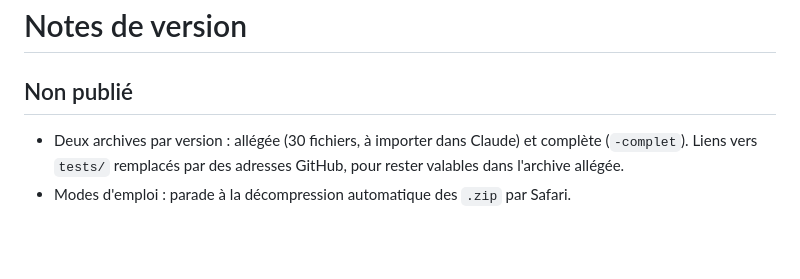
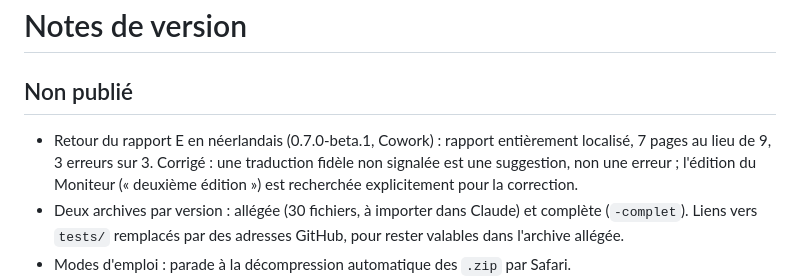
Before and after one commit to marjoas-star/audit-citations-juridiques-be-eu, a Markdown page: CHANGELOG.md, the part around the change. GitHub-like rendering; blank space fills up the shorter version.

```diff
--- a/CHANGELOG.md
+++ b/CHANGELOG.md
@@ -2,6 +2,7 @@
 
 ## Non publié
 
+- Retour du rapport E en néerlandais (0.7.0-beta.1, Cowork) : rapport entièrement localisé, 7 pages au lieu de 9, 3 erreurs sur 3. Corrigé : une traduction fidèle non signalée est une suggestion, non une erreur ; l'édition du Moniteur (« deuxième édition ») est recherchée explicitement pour la correction.
 - Deux archives par version : allégée (30 fichiers, à importer dans Claude) et complète (`-complet`). Liens vers `tests/` remplacés par des adresses GitHub, pour rester valables dans l'archive allégée.
 - Modes d'emploi : parade à la décompression automatique des `.zip` par Safari.
 - Lien de téléchargement direct et permanent (`…/releases/latest/download/audit-citations-juridiques-be-eu.zip`) dans les modes d'emploi ; la publication est marquée « Latest ».
```
Also changed, not shown: SKILL.md (+2 -2 lines).
